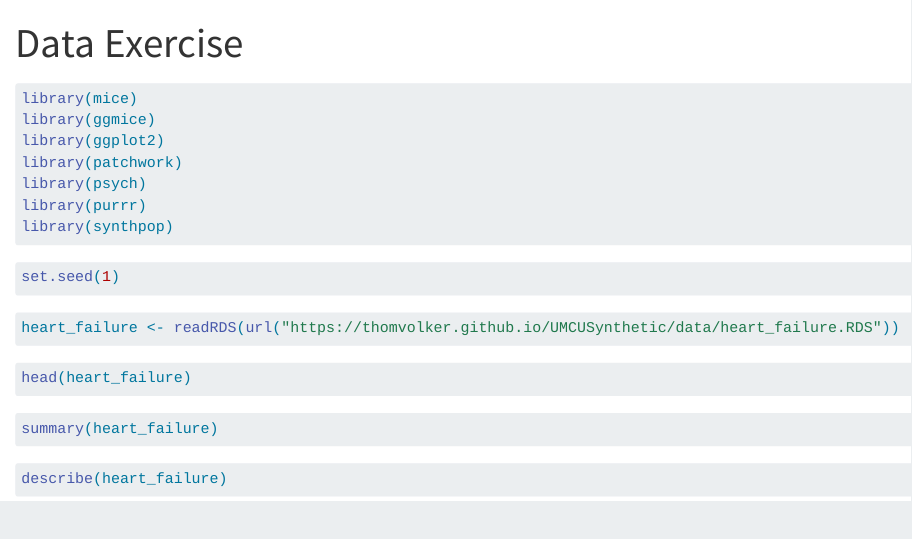
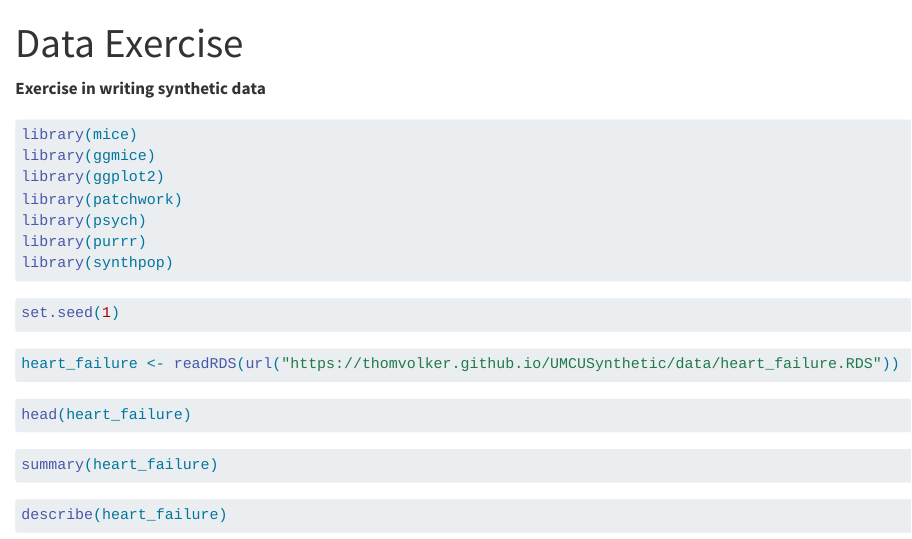
Before and after one commit to yosoynoob/NicholasStevenson-P2-Portfolio, a Quarto document (data-exercise/data-exercise.qmd): the page in a window 1100 px wide, from its top. Rendered offline with R 4.5, knitr and Pandoc in place of Quarto, with nearby package versions; the code chunks are not run, so their results and figures are left out.

Commit message:
added description to data-exercise

````diff
--- a/data-exercise/data-exercise.qmd
+++ b/data-exercise/data-exercise.qmd
@@ -2,7 +2,7 @@
 title: "Data Exercise"
 ---
 
-
+**Exercise in writing synthetic data**
 ```{r, warning=FALSE, message=FALSE}
 library(mice)
 library(ggmice)
````
Also changed, not shown: docs/search.json, docs/search_BACKUP_1538.json (deleted), docs/search_BASE_1538.json (deleted), docs/search_LOCAL_1538.json (deleted), docs/search_REMOTE_1538.json (deleted), starter-analysis-exercise/data/processed-data/processeddata.rds, starter-analysis-exercise/data/processed-data/processeddata2.rds, starter-analysis-exercise/results/figures/Age-Height.png, starter-analysis-exercise/results/figures/Dating_App-weight.png, starter-analysis-exercise/results/figures/age-weight.png, starter-analysis-exercise/results/figures/dating-age.png, starter-analysis-exercise/results/figures/height-distribution.png, starter-analysis-exercise/results/figures/height-weight-stratified.png, starter-analysis-exercise/results/figures/height-weight.png, 1 more files, 50 other files.
